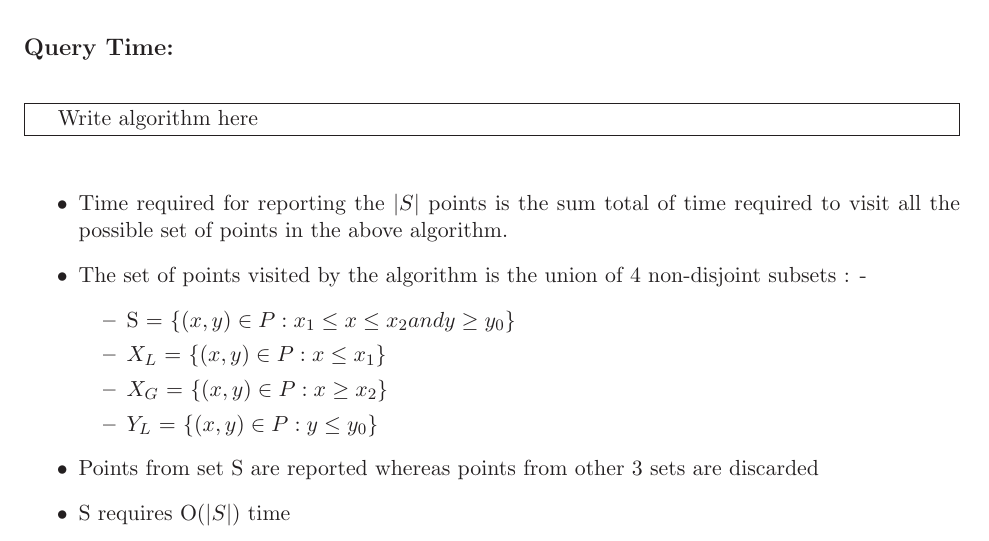
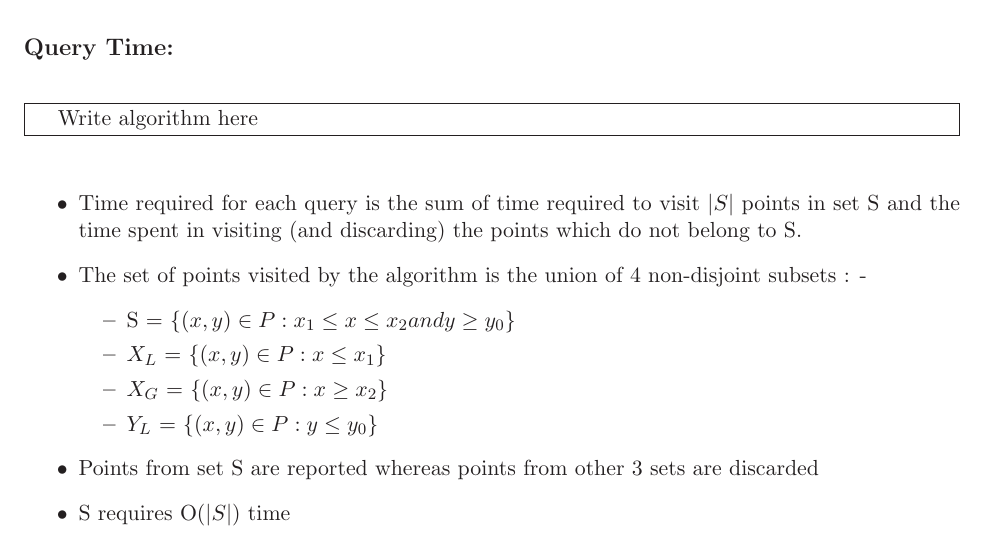
Before and after one commit to Course/CS345, a LaTeX problem sheet (TA1/assignment1.tex): part of page 2 of 10, cut so that both start at the same text. Compiled offline with LaTeX, dvips and Ghostscript.

Commit message:
small fix

```diff
--- a/TA1/assignment1.tex
+++ b/TA1/assignment1.tex
@@ -122,7 +122,7 @@ Write algorithm here
 \end{algorithm}
 
 \begin{itemize}
-\item Time required for reporting the $|S|$ points is the sum total of time required to visit all the possible set of points in the above algorithm.
+\item Time required for each query is the sum of time required to visit $|S|$ points in set S and the time spent in visiting (and discarding) the points which do not belong to S.
 \item The set of points visited by the algorithm is the union of 4 non-disjoint subsets : -
 \begin{itemize}
 \item S = $\{ (x,y) \in P : x_1 \leq x \leq x_2 and y \geq y_0 \}$
```
